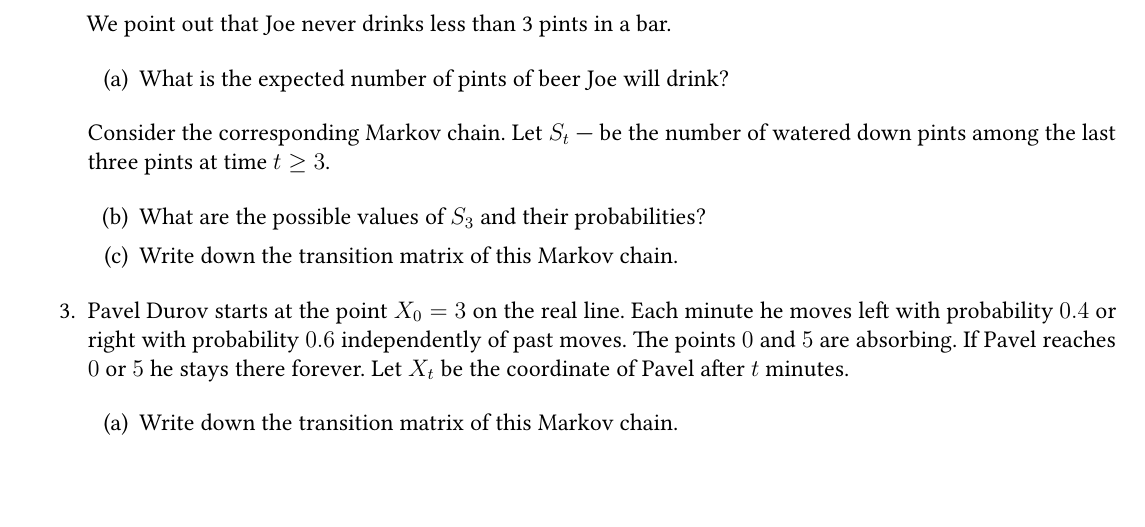
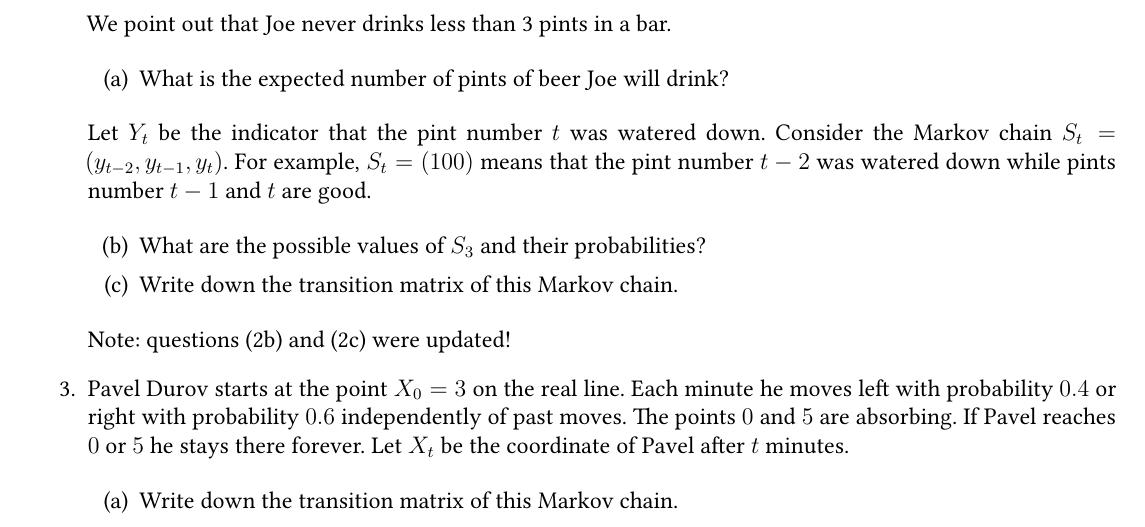
Before and after one commit to bdemeshev/hse_panda_tssp_2024_2025, a LaTeX problem sheet (home_assignments/home_assignments.tex): part of the page, cut so that both start at the same text, the shorter picture padded with empty space. Compiled offline with XeLaTeX.

Commit message:
update error

```diff
--- a/home_assignments/home_assignments.tex
+++ b/home_assignments/home_assignments.tex
@@ -157,15 +157,17 @@
 \begin{enumerate}
     \item What is the expected number of pints of beer Joe will drink?
 \end{enumerate}
-Consider the corresponding Markov chain.
-Let $S_t$ — be the number of watered down pints among the last three pints at time $t \geq 3$.
+
+Let $Y_t$ be the indicator that the pint number $t$ was watered down.
+Consider the Markov chain $S_t = (y_{t-2}, y_{t-1}, y_t)$.
+For example, $S_t = (100)$ means that the pint number $t-2$ was watered down while pints number $t-1$ and $t$ are good.
 
 \begin{enumerate}[resume]
 \item What are the possible values of $S_3$ and their probabilities?
 \item Write down the transition matrix of this Markov chain.
 \end{enumerate}
 
-
+Note: questions (2b) and (2c) were updated!
 
 \item Pavel Durov starts at the point $X_0 = 3$ on the real line.
 Each minute he moves left with probability $0.4$ or right with probability $0.6$ independently of past moves.
```
Also changed, not shown: home_assignments/home_assignments.pdf, home_assignments/home_assignments.tex (2 more changed lines).
